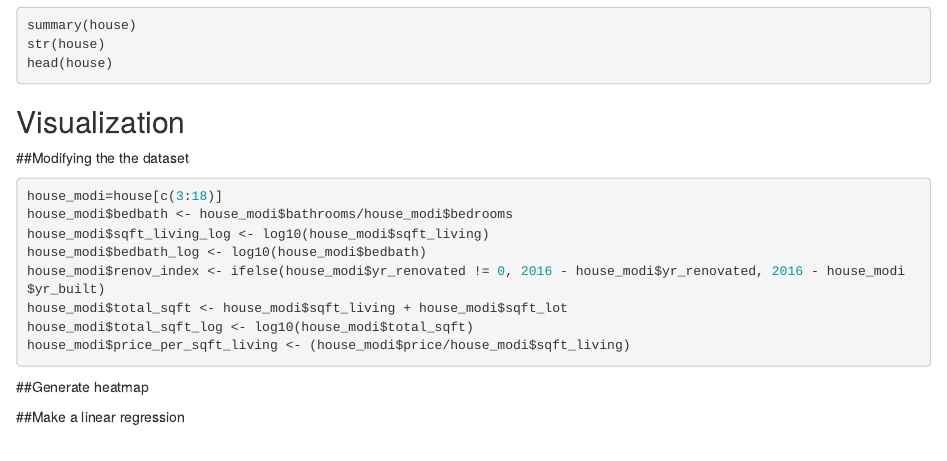
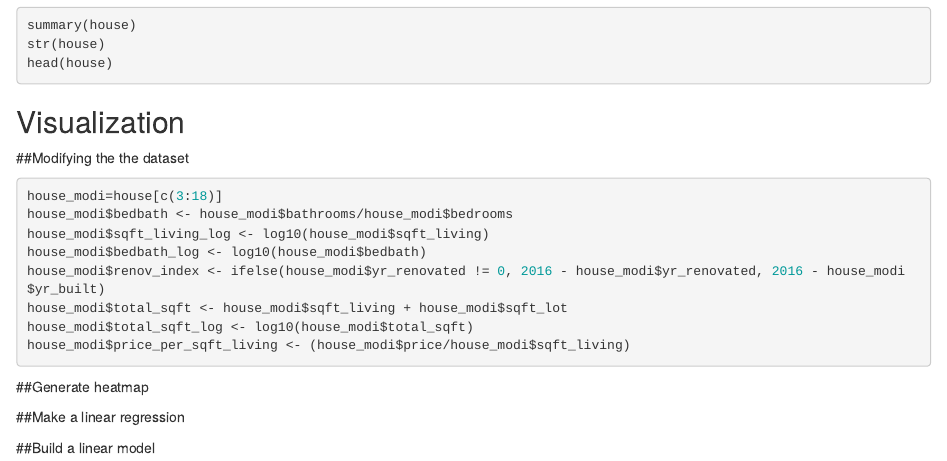
Before and after one commit to vijayjain024/Data_Analysis_Methods, an R Markdown document (final_project_file.Rmd): the page in a window 1100 px wide, from 370 px down. Rendered offline with R 4.5, knitr and Pandoc, with nearby package versions; the code is not run, so its results and figures are left out.

Commit message:
linear model

```diff
--- a/final_project_file.Rmd
+++ b/final_project_file.Rmd
@@ -68,3 +68,5 @@ price_per_sqft_living_lat_long_map
 
 
 ##Make a linear regression
+
+##Build a linear model
```
